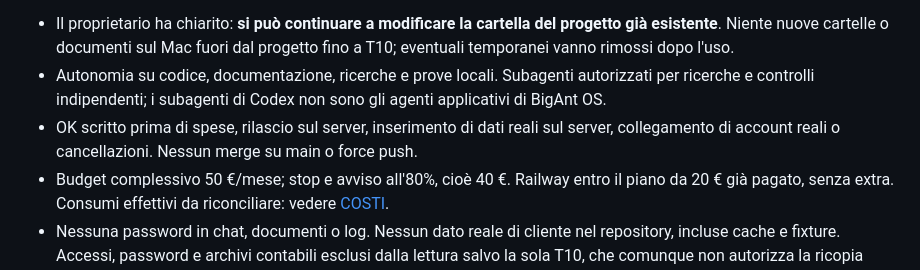
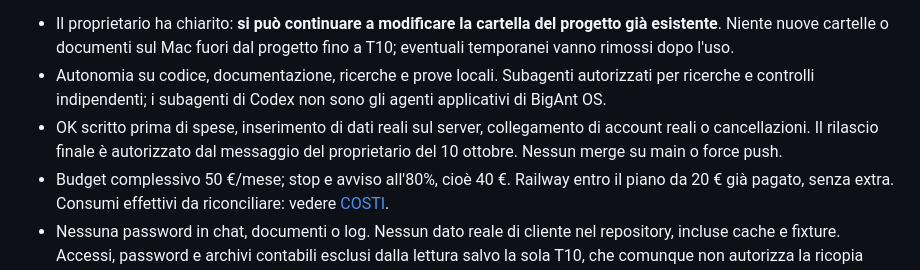
Before and after one commit to lol-afk23456/bigant-os, a Markdown page: docs/TASK-AVANZAMENTO.md, the part around the change. Drawn GitHub-style.

```diff
--- a/docs/TASK-AVANZAMENTO.md
+++ b/docs/TASK-AVANZAMENTO.md
@@ -10,7 +10,7 @@ L'istruzione finale «parti con T0» consente ora la selezione degli strumenti e
 
 - Il proprietario ha chiarito: **si può continuare a modificare la cartella del progetto già esistente**. Niente nuove cartelle o documenti sul Mac fuori dal progetto fino a T10; eventuali temporanei vanno rimossi dopo l'uso.
 - Autonomia su codice, documentazione, ricerche e prove locali. Subagenti autorizzati per ricerche e controlli indipendenti; i subagenti di Codex non sono gli agenti applicativi di BigAnt OS.
-- OK scritto prima di spese, rilascio sul server, inserimento di dati reali sul server, collegamento di account reali o cancellazioni. Nessun merge su main o force push.
+- OK scritto prima di spese, inserimento di dati reali sul server, collegamento di account reali o cancellazioni. Il rilascio finale è autorizzato dal messaggio del proprietario del 10 ottobre. Nessun merge su main o force push.
 - Budget complessivo 50 €/mese; stop e avviso all'80%, cioè 40 €. Railway entro il piano da 20 € già pagato, senza extra. Consumi effettivi da riconciliare: vedere [COSTI](COSTI.md).
 - Nessuna password in chat, documenti o log. Nessun dato reale di cliente nel repository, incluse cache e fixture. Accessi, password e archivi contabili esclusi dalla lettura salvo la sola T10, che comunque non autorizza la ricopia delle credenziali.
 - Dopo ogni intervento: prove pertinenti, suite e controllo progetto, diario e piccolo commit italiano. Distinguere sempre funzionamento locale, DEMO e collegamento reale.
```
Also changed, not shown: docs/COSTI.md (+1 -1 lines), docs/RILASCIO-2026-10-10.md (added, +24 -0 lines).
